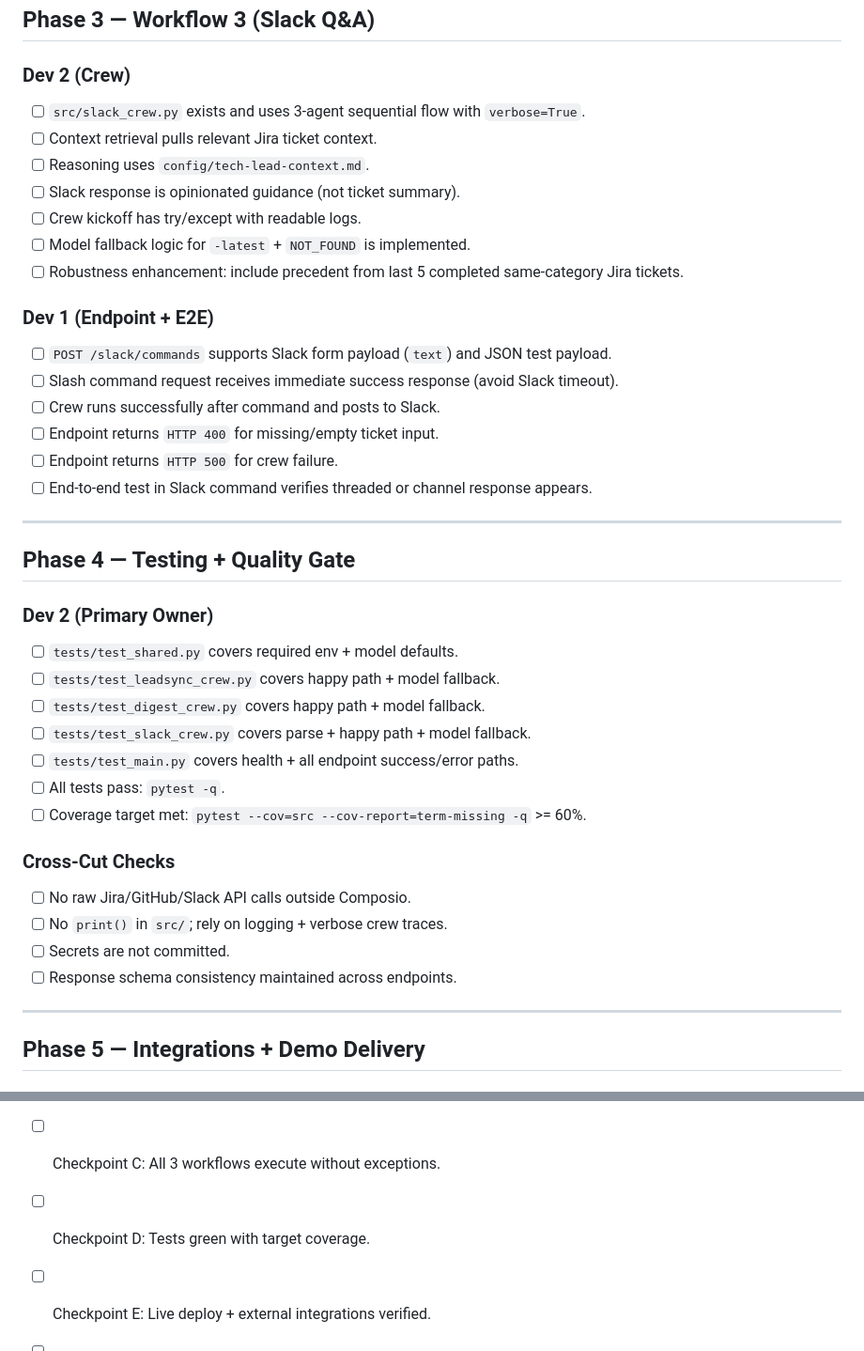
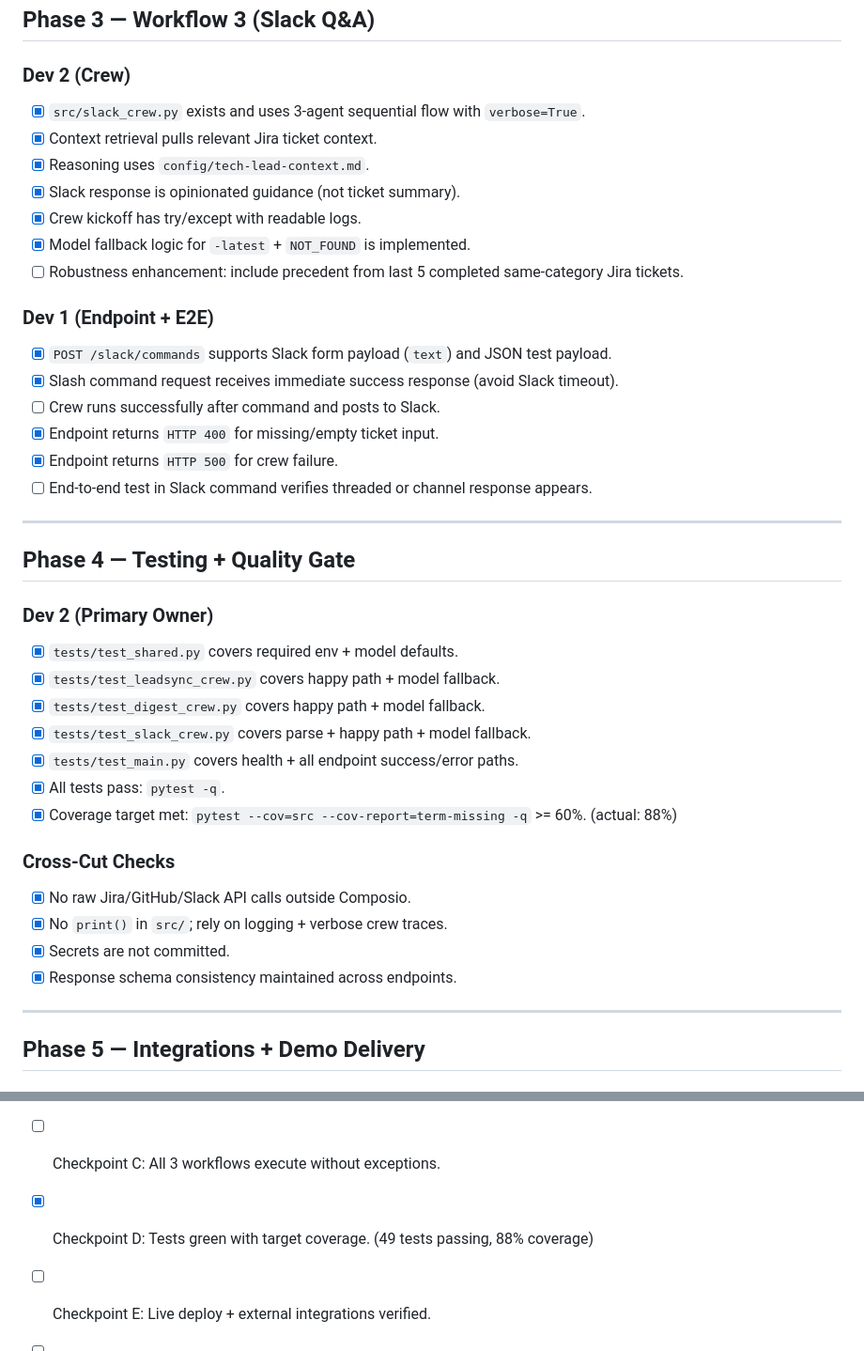
Before and after one commit to hongdnn/leadsync, a Markdown page: documentation/ROADMAP.md, 2 parts joined by grey strips. Shown at 94% size. Drawn GitHub-style.

Commit message:
docs: mark completed roadmap items across phases 0-4 and checkpoint D

```diff
--- a/documentation/ROADMAP.md
+++ b/documentation/ROADMAP.md
@@ -87,20 +87,20 @@ Use this file as the live execution board.
 ## Phase 3 — Workflow 3 (Slack Q&A)
 
 ### Dev 2 (Crew)
-- [ ] `src/slack_crew.py` exists and uses 3-agent sequential flow with `verbose=True`.
-- [ ] Context retrieval pulls relevant Jira ticket context.
-- [ ] Reasoning uses `config/tech-lead-context.md`.
-- [ ] Slack response is opinionated guidance (not ticket summary).
-- [ ] Crew kickoff has try/except with readable logs.
-- [ ] Model fallback logic for `-latest` + `NOT_FOUND` is implemented.
+- [x] `src/slack_crew.py` exists and uses 3-agent sequential flow with `verbose=True`.
+- [x] Context retrieval pulls relevant Jira ticket context.
+- [x] Reasoning uses `config/tech-lead-context.md`.
+- [x] Slack response is opinionated guidance (not ticket summary).
+- [x] Crew kickoff has try/except with readable logs.
+- [x] Model fallback logic for `-latest` + `NOT_FOUND` is implemented.
 - [ ] Robustness enhancement: include precedent from last 5 completed same-category Jira tickets.
 
 ### Dev 1 (Endpoint + E2E)
-- [ ] `POST /slack/commands` supports Slack form payload (`text`) and JSON test payload.
-- [ ] Slash command request receives immediate success response (avoid Slack timeout).
+- [x] `POST /slack/commands` supports Slack form payload (`text`) and JSON test payload.
+- [x] Slash command request receives immediate success response (avoid Slack timeout).
 - [ ] Crew runs successfully after command and posts to Slack.
-- [ ] Endpoint returns `HTTP 400` for missing/empty ticket input.
-- [ ] Endpoint returns `HTTP 500` for crew failure.
+- [x] Endpoint returns `HTTP 400` for missing/empty ticket input.
+- [x] Endpoint returns `HTTP 500` for crew failure.
 - [ ] End-to-end test in Slack command verifies threaded or channel response appears.
 
 ---
@@ -108,19 +108,19 @@ Use this file as the live execution board.
 ## Phase 4 — Testing + Quality Gate
 
 ### Dev 2 (Primary Owner)
-- [ ] `tests/test_shared.py` covers required env + model defaults.
-- [ ] `tests/test_leadsync_crew.py` covers happy path + model fallback.
-- [ ] `tests/test_digest_crew.py` covers happy path + model fallback.
-- [ ] `tests/test_slack_crew.py` covers parse + happy path + model fallback.
-- [ ] `tests/test_main.py` covers health + all endpoint success/error paths.
-- [ ] All tests pass: `pytest -q`.
-- [ ] Coverage target met: `pytest --cov=src --cov-report=term-missing -q` >= 60%.
+- [x] `tests/test_shared.py` covers required env + model defaults.
+- [x] `tests/test_leadsync_crew.py` covers happy path + model fallback.
+- [x] `tests/test_digest_crew.py` covers happy path + model fallback.
+- [x] `tests/test_slack_crew.py` covers parse + happy path + model fallback.
+- [x] `tests/test_main.py` covers health + all endpoint success/error paths.
+- [x] All tests pass: `pytest -q`.
+- [x] Coverage target met: `pytest --cov=src --cov-report=term-missing -q` >= 60%. (actual: 88%)
 
 ### Cross-Cut Checks
-- [ ] No raw Jira/GitHub/Slack API calls outside Composio.
-- [ ] No `print()` in `src/`; rely on logging + verbose crew traces.
-- [ ] Secrets are not committed.
-- [ ] Response schema consistency maintained across endpoints.
+- [x] No raw Jira/GitHub/Slack API calls outside Composio.
+- [x] No `print()` in `src/`; rely on logging + verbose crew traces.
+- [x] Secrets are not committed.
+- [x] Response schema consistency maintained across endpoints.
 
 ---
 
@@ -190,6 +190,6 @@ Use this file as the live execution board.
 - [ ] Checkpoint A: Local environment + base integrations verified.
 - [ ] Checkpoint B: Workflow 1 production-like behavior verified.
 - [ ] Checkpoint C: All 3 workflows execute without exceptions.
-- [ ] Checkpoint D: Tests green with target coverage.
+- [x] Checkpoint D: Tests green with target coverage. (49 tests passing, 88% coverage)
 - [ ] Checkpoint E: Live deploy + external integrations verified.
 - [ ] Checkpoint F: Demo rehearsal complete and stable.
```
Also changed, not shown: other parts of documentation/ROADMAP.md (+22 -22 lines).
